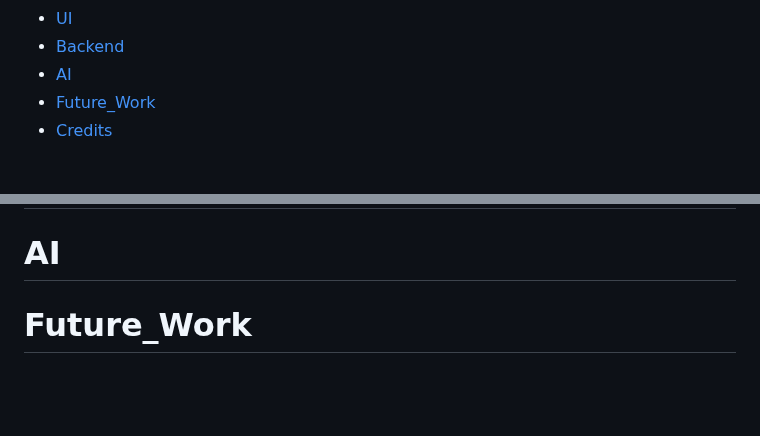
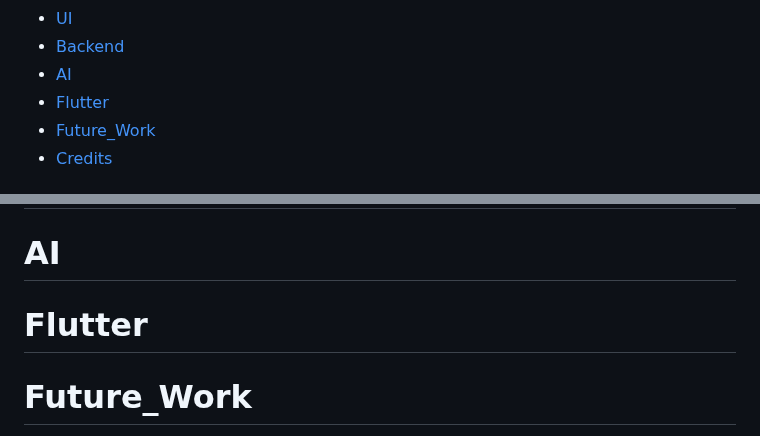
Before and after one commit to GOAT-AK/OptiKick, a Markdown page: README.md, 2 parts joined by grey strips. Rendered like a GitHub page; blank space fills up the shorter version.

```diff
--- a/README.md
+++ b/README.md
@@ -15,6 +15,7 @@ A project submitted in partial fulfilment of the  requirements for the bachelor'
 * [UI](#UI)
 * [Backend](#Backend)
 * [AI](#AI)
+* [Flutter](#Flutter)
 * [Future_Work](#Future_Work)
 * [Credits](#Credits)
 
@@ -168,6 +169,7 @@ As shown in the table below, our system uniquely combines personalized training
 
 
 
+ # Flutter
 
 
 
```
Also changed, not shown: other parts of README.md (+4 -4 lines).
